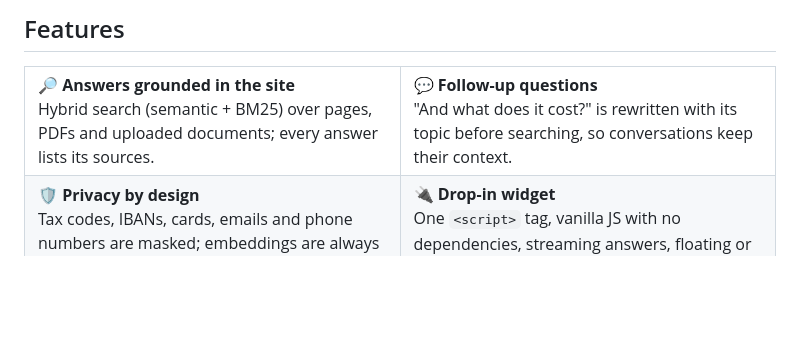
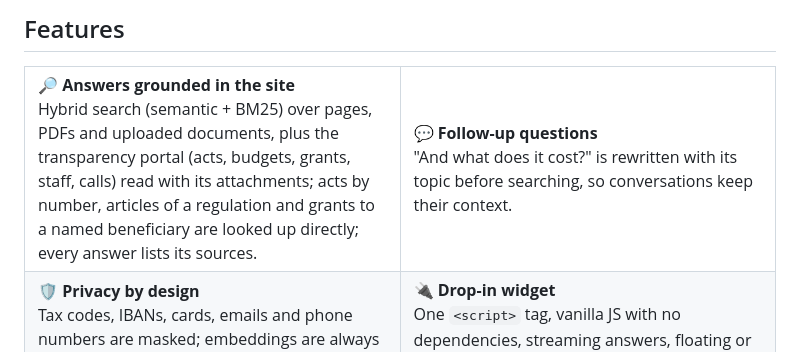
Before and after one commit to Antonio-Prado/zautte, a Markdown page: README.md, the part around the change. Rendered like a GitHub page; blank space fills up the shorter version.

Commit message:
Docs: dynamic facts, acts by number, grants by beneficiary, document, latest-version and article passages

```diff
--- a/README.md
+++ b/README.md
@@ -34,7 +34,7 @@ It is built to run on a single FreeBSD server with no database and no containers
 
 <table>
 <tr>
-<td width="50%">🔎 <b>Answers grounded in the site</b><br>Hybrid search (semantic + BM25) over pages, PDFs and uploaded documents; every answer lists its sources.</td>
+<td width="50%">🔎 <b>Answers grounded in the site</b><br>Hybrid search (semantic + BM25) over pages, PDFs and uploaded documents, plus the transparency portal (acts, budgets, grants, staff, calls) read with its attachments; acts by number, articles of a regulation and grants to a named beneficiary are looked up directly; every answer lists its sources.</td>
 <td width="50%">💬 <b>Follow-up questions</b><br>"And what does it cost?" is rewritten with its topic before searching, so conversations keep their context.</td>
 </tr>
 <tr>
```
Also changed, not shown: docs/how-it-works.md (+27 -3 lines).
